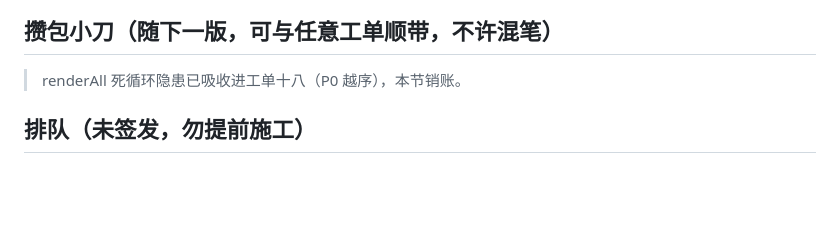
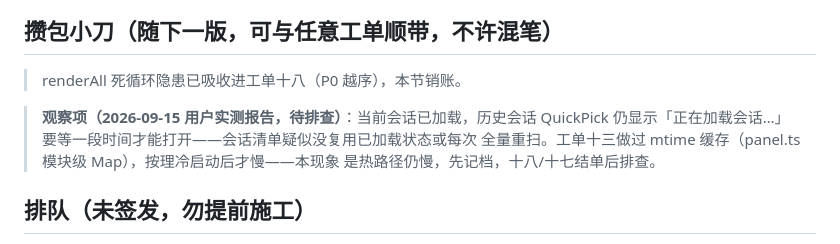
Before and after one commit to HummerBor/Pi-For-VS-code, a Markdown page: DIRECTOR.md, the part around the change. Drawn GitHub-style; blank space fills up the shorter version.

Commit message:
docs: 记观察项——会话已加载但历史 QuickPick 仍要加载一段时间（热路径慢，待排查）

```diff
--- a/DIRECTOR.md
+++ b/DIRECTOR.md
@@ -153,6 +153,11 @@ queue_update 转正逻辑。
 
 > renderAll 死循环隐患已吸收进工单十八（P0 越序），本节销账。
 
+> **观察项（2026-09-15 用户实测报告，待排查）**：当前会话已加载，历史会话 QuickPick
+> 仍显示「正在加载会话…」要等一段时间才能打开——会话清单疑似没复用已加载状态或每次
+> 全量重扫。工单十三做过 mtime 缓存（panel.ts 模块级 Map），按理冷启动后才慢——本现象
+> 是热路径仍慢，先记档，十八/十七结单后排查。
+
 ## 排队（未签发，勿提前施工）
 
 > 完整清单见 归档.md「八、后续排队」。大盘子：**多标签并行会话已提签为工单十五**
```
